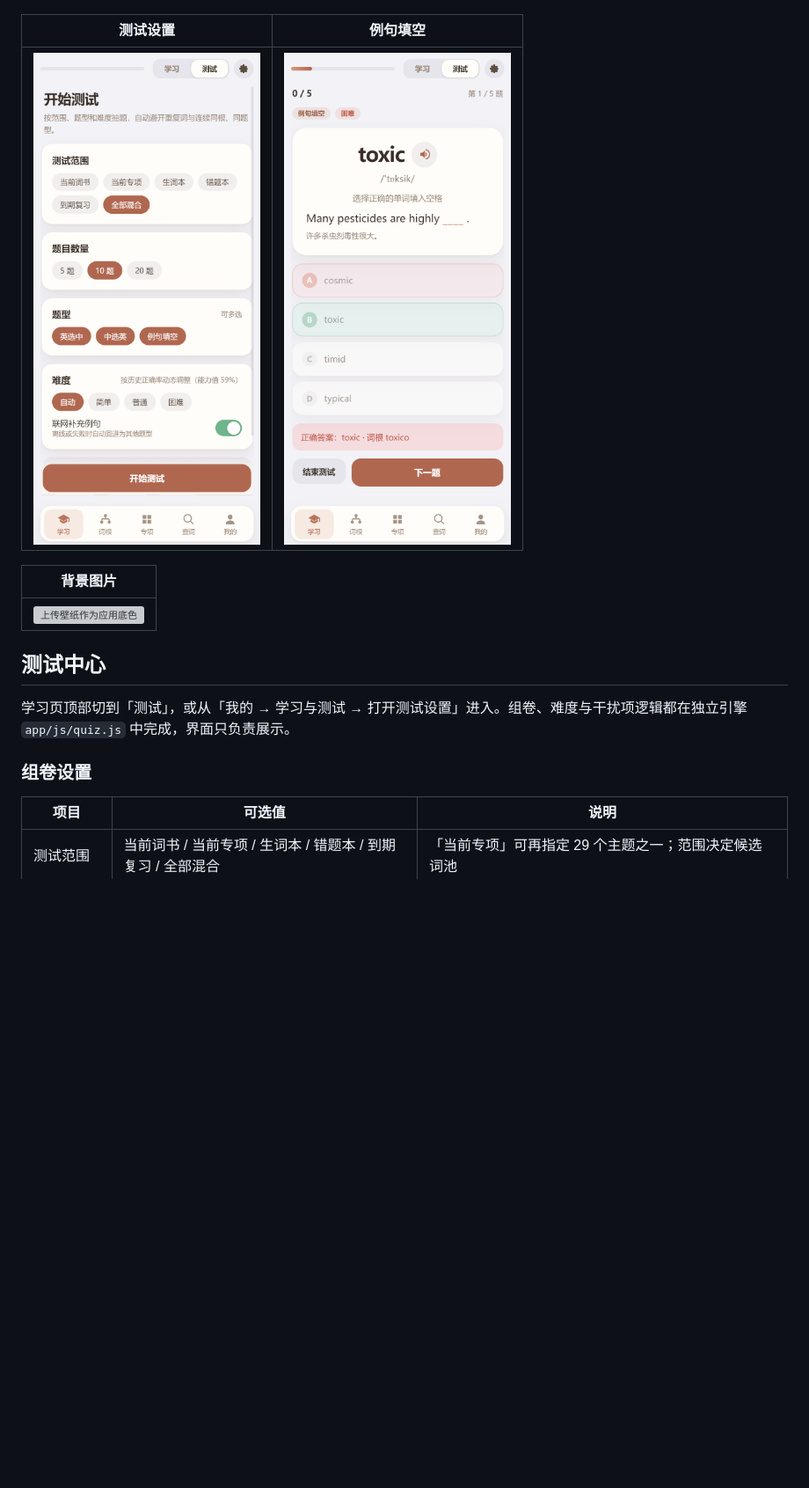
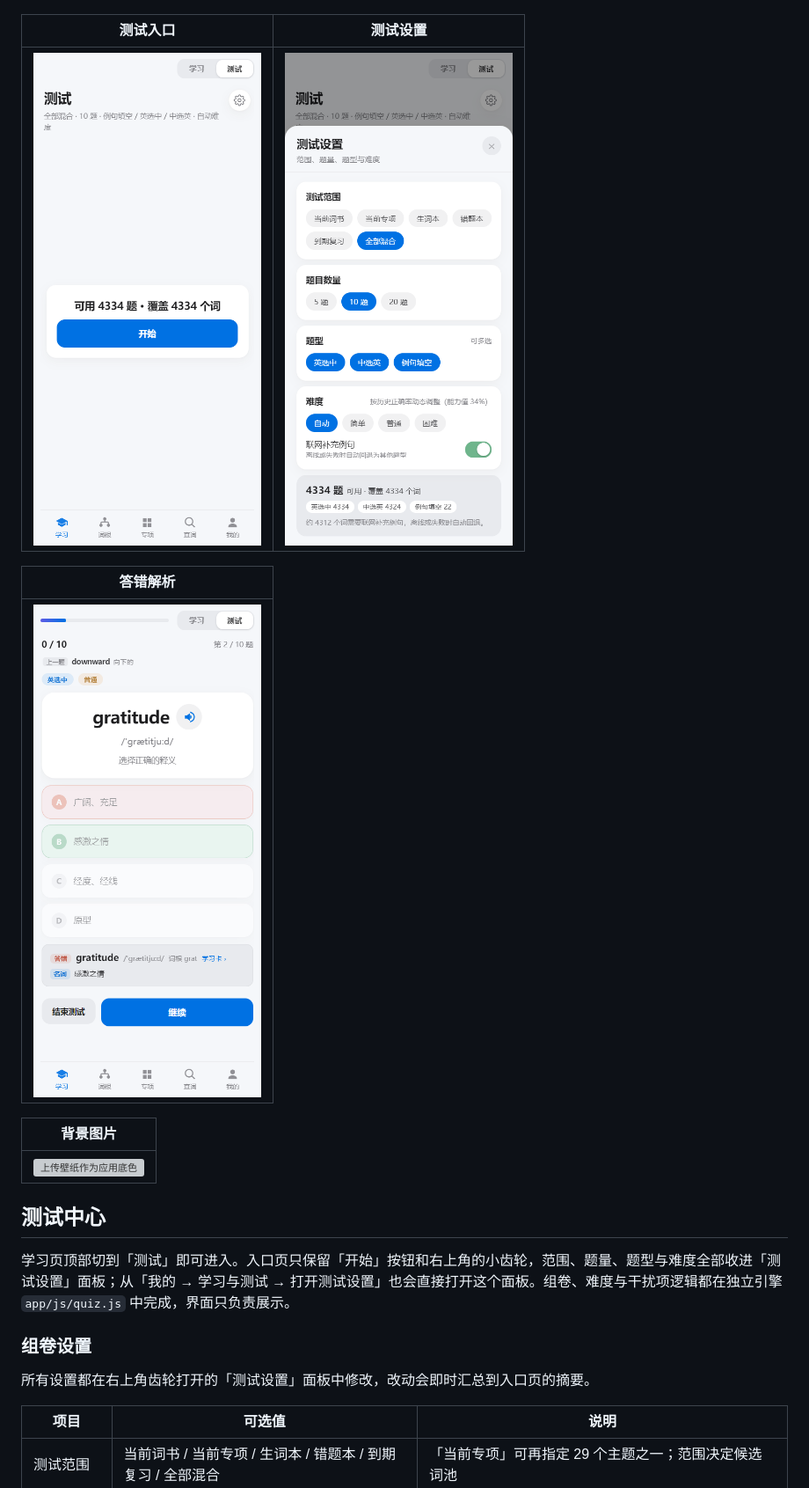
Before and after one commit to mjkyleo/Glance, a Markdown page: README.md, the part around one of its changes. Shown at 88% size. Rendered like a GitHub page; pictures changed too: docs/screenshots/quiz-session.png, docs/screenshots/quiz-settings.png (added), docs/screenshots/quiz-start.png; blank space fills up the shorter version; grey boxes are pictures that could not be loaded.

```diff
--- a/README.md
+++ b/README.md
@@ -59,9 +59,13 @@
 | --- | --- |
 | <img src="docs/screenshots/panel-order.png" width="280" alt="学习面板拖动或箭头排序" /> | <img src="docs/screenshots/study-order.png" width="280" alt="学习页按自定义顺序展示" /> |
 
-| 测试设置 | 例句填空 |
+| 测试入口 | 测试设置 |
 | --- | --- |
-| <img src="docs/screenshots/quiz-start.png" width="280" alt="测试范围、题量、题型与难度设置" /> | <img src="docs/screenshots/quiz-session.png" width="280" alt="例句填空题与判分反馈" /> |
+| <img src="docs/screenshots/quiz-start.png" width="280" alt="测试入口只保留开始按钮与右上角设置" /> | <img src="docs/screenshots/quiz-settings.png" width="280" alt="测试范围、题量、题型与难度集中在设置面板" /> |
+
+| 答错解析 |
+| --- |
+| <img src="docs/screenshots/quiz-session.png" width="280" alt="答错后显示全部词义、上一题回顾与其他选项释义" /> |
 
 | 背景图片 |
 | --- |
@@ -69,9 +73,11 @@
 
 ## 测试中心
 
-学习页顶部切到「测试」，或从「我的 → 学习与测试 → 打开测试设置」进入。组卷、难度与干扰项逻辑都在独立引擎 `app/js/quiz.js` 中完成，界面只负责展示。
+学习页顶部切到「测试」即可进入。入口页只保留「开始」按钮和右上角的小齿轮，范围、题量、题型与难度全部收进「测试设置」面板；从「我的 → 学习与测试 → 打开测试设置」也会直接打开这个面板。组卷、难度与干扰项逻辑都在独立引擎 `app/js/quiz.js` 中完成，界面只负责展示。
 
 ### 组卷设置
+
+所有设置都在右上角齿轮打开的「测试设置」面板中修改，改动会即时汇总到入口页的摘要。
 
 | 项目 | 可选值 | 说明 |
 | --- | --- | --- |
```
Also changed, not shown: other parts of README.md (+5 -3 lines), 4 other files.
